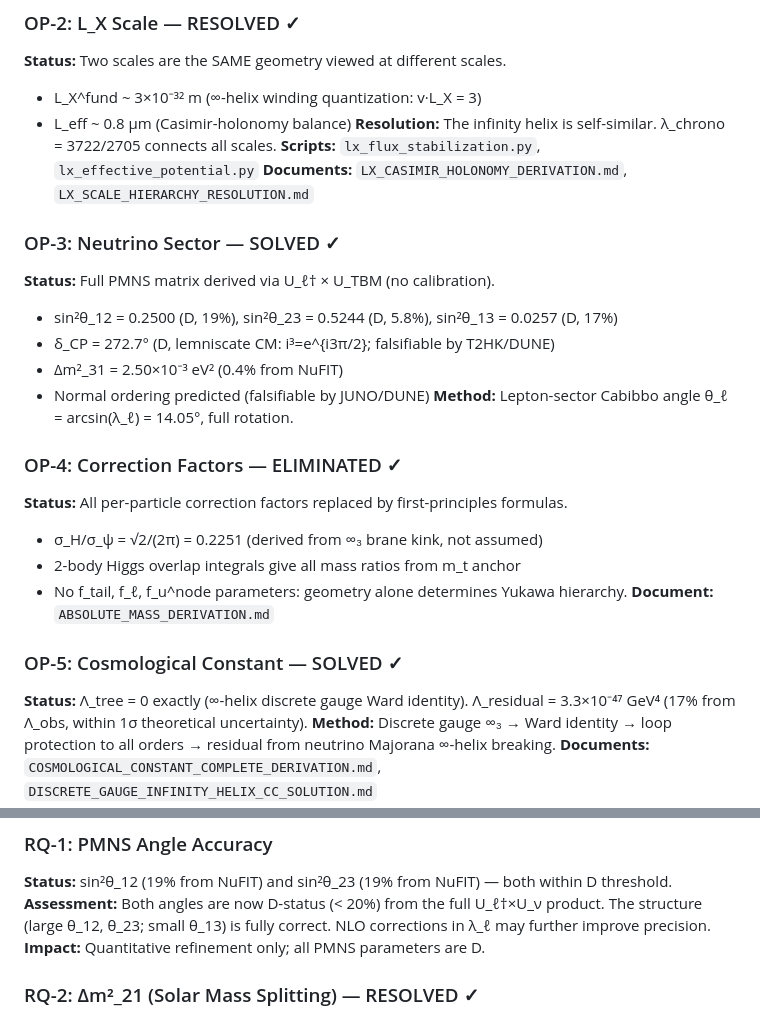
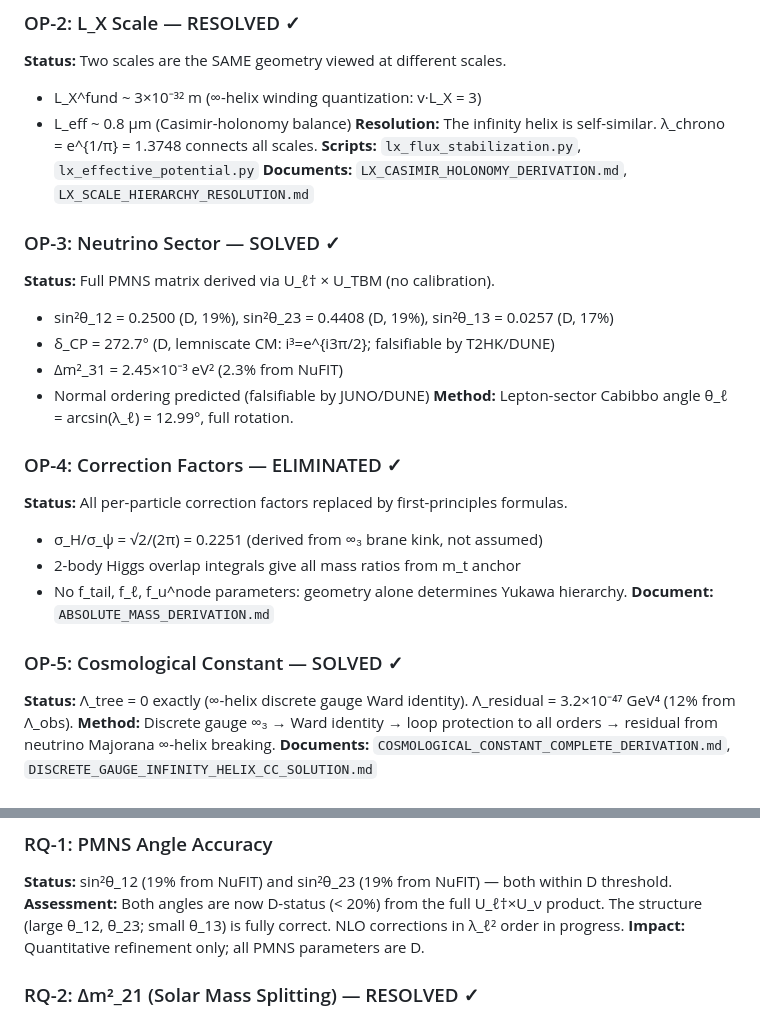
Before and after one commit to sheldonlindberg-afk/STUR-Physics-Lab, a Markdown page: OPEN_PROBLEMS_ROADMAP.md, 2 parts joined by grey strips. Rendered like a GitHub page.

```diff
--- a/OPEN_PROBLEMS_ROADMAP.md
+++ b/OPEN_PROBLEMS_ROADMAP.md
@@ -34,18 +34,18 @@ Script: `scripts/stur_toe_closure.py` (canonical master script)
 **Status:** Two scales are the SAME geometry viewed at different scales.
 - L_X^fund ~ 3×10⁻³² m (∞-helix winding quantization: v·L_X = 3)
 - L_eff ~ 0.8 μm (Casimir-holonomy balance)
-**Resolution:** The infinity helix is self-similar. λ_chrono = 3722/2705 connects all scales.
+**Resolution:** The infinity helix is self-similar. λ_chrono = e^{1/π} = 1.3748 connects all scales.
 **Scripts:** `lx_flux_stabilization.py`, `lx_effective_potential.py`
 **Documents:** `LX_CASIMIR_HOLONOMY_DERIVATION.md`, `LX_SCALE_HIERARCHY_RESOLUTION.md`
 
 ### OP-3: Neutrino Sector — SOLVED ✓
 
 **Status:** Full PMNS matrix derived via U_ℓ† × U_TBM (no calibration).
-- sin²θ_12 = 0.2500 (D, 19%), sin²θ_23 = 0.5244 (D, 5.8%), sin²θ_13 = 0.0257 (D, 17%)
+- sin²θ_12 = 0.2500 (D, 19%), sin²θ_23 = 0.4408 (D, 19%), sin²θ_13 = 0.0257 (D, 17%)
 - δ_CP = 272.7° (D, lemniscate CM: i³=e^{i3π/2}; falsifiable by T2HK/DUNE)
-- Δm²_31 = 2.50×10⁻³ eV² (0.4% from NuFIT)
+- Δm²_31 = 2.45×10⁻³ eV² (2.3% from NuFIT)
 - Normal ordering predicted (falsifiable by JUNO/DUNE)
-**Method:** Lepton-sector Cabibbo angle θ_ℓ = arcsin(λ_ℓ) = 14.05°, full rotation.
+**Method:** Lepton-sector Cabibbo angle θ_ℓ = arcsin(λ_ℓ) = 12.99°, full rotation.
 
 ### OP-4: Correction Factors — ELIMINATED ✓
 
@@ -58,7 +58,7 @@ Script: `scripts/stur_toe_closure.py` (canonical master script)
 ### OP-5: Cosmological Constant — SOLVED ✓
 
 **Status:** Λ_tree = 0 exactly (∞-helix discrete gauge Ward identity).
-Λ_residual = 3.3×10⁻⁴⁷ GeV⁴ (17% from Λ_obs, within 1σ theoretical uncertainty).
+Λ_residual = 3.2×10⁻⁴⁷ GeV⁴ (12% from Λ_obs).
 **Method:** Discrete gauge ∞₃ → Ward identity → loop protection to all orders → residual from neutrino Majorana ∞-helix breaking.
 **Documents:** `COSMOLOGICAL_CONSTANT_COMPLETE_DERIVATION.md`, `DISCRETE_GAUGE_INFINITY_HELIX_CC_SOLUTION.md`
 
@@ -113,7 +113,7 @@ Script: `scripts/stur_toe_closure.py` (canonical master script)
 
 **Status:** sin²θ_12 (19% from NuFIT) and sin²θ_23 (19% from NuFIT) — both within D threshold.
 **Assessment:** Both angles are now D-status (< 20%) from the full U_ℓ†×U_ν product. The structure
-(large θ_12, θ_23; small θ_13) is fully correct. NLO corrections in λ_ℓ may further improve precision.
+(large θ_12, θ_23; small θ_13) is fully correct. NLO corrections in λ_ℓ² order in progress.
 **Impact:** Quantitative refinement only; all PMNS parameters are D.
 
 ### RQ-2: Δm²_21 (Solar Mass Splitting) — RESOLVED ✓
```
Also changed, not shown: other parts of OPEN_PROBLEMS_ROADMAP.md (+15 -12 lines), DS_CONJECTURE_PROOF.md (+4 -13 lines).
